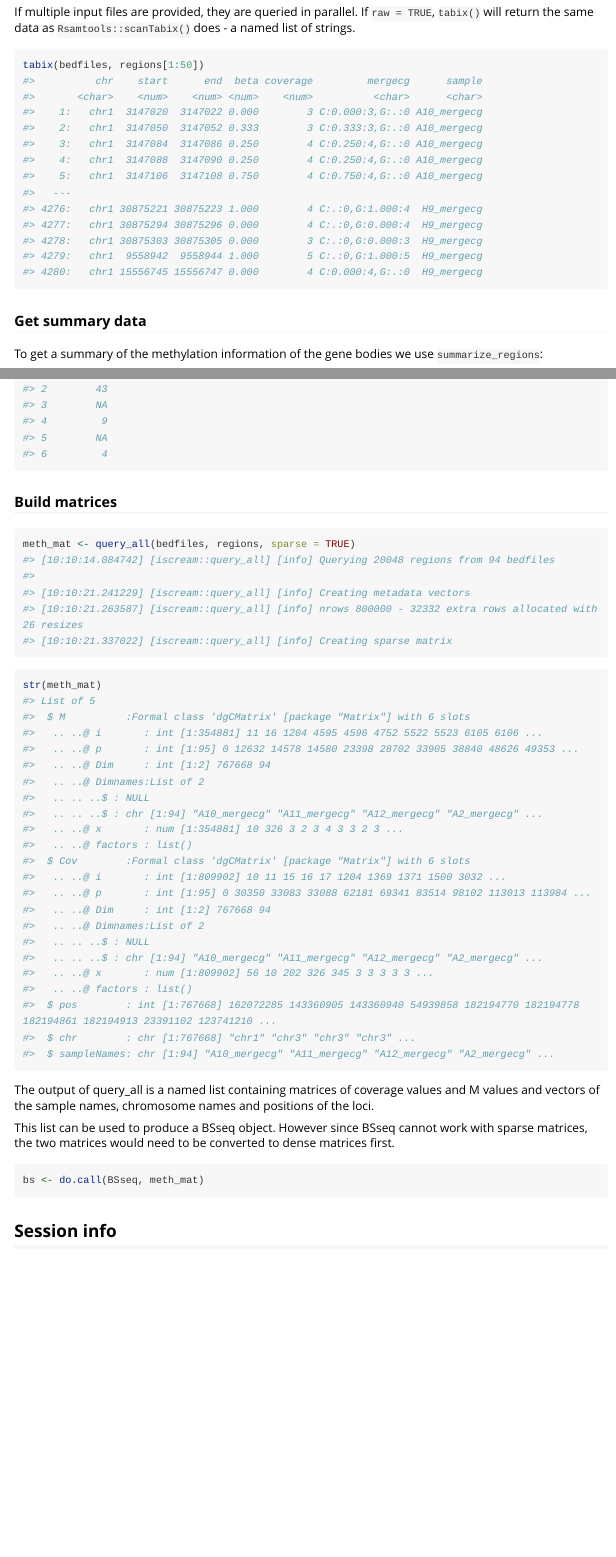
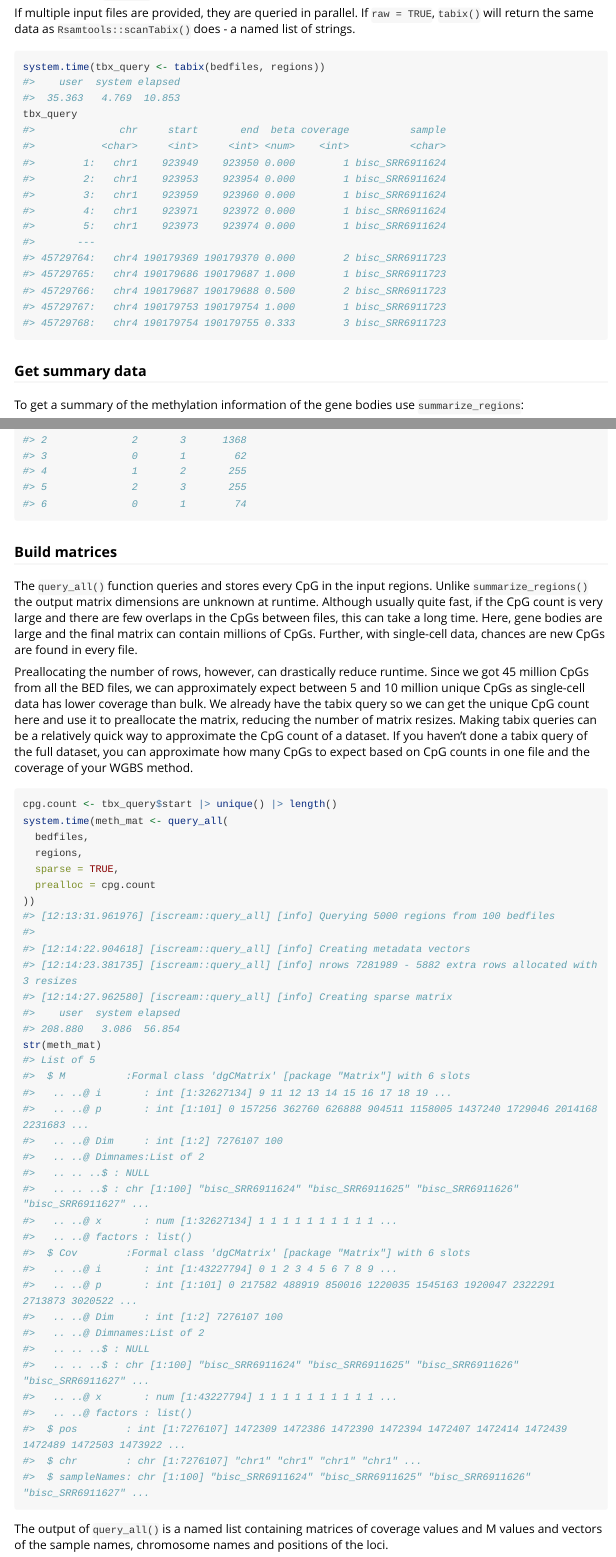
Before and after one commit to huishenlab/iscream, an R Markdown document (vignettes/iscream.Rmd): the page in a window 1100 px wide, from 1130 px down before the commit and from 1160 px down after it, so that both start at the same text, and a second part further down, joined at a grey line. Rendered offline with R 4.5, knitr and Pandoc, with nearby package versions; long lines of code are wrapped.

Commit message:
docs(vignettes): use snmcseq2 data for getting started page

````diff
--- a/vignettes/iscream.Rmd
+++ b/vignettes/iscream.Rmd
@@ -73,25 +76,28 @@ named list of strings.
 
 
 ``` r
-tabix(bedfiles, regions[1:50])
-#>          chr    start      end  beta coverage         mergecg      sample
-#>       <char>    <num>    <num> <num>    <num>          <char>      <char>
-#>    1:   chr1  3147020  3147022 0.000        3 C:0.000:3,G:.:0 A10_mergecg
-#>    2:   chr1  3147050  3147052 0.333        3 C:0.333:3,G:.:0 A10_mergecg
-#>    3:   chr1  3147084  3147086 0.250        4 C:0.250:4,G:.:0 A10_mergecg
-#>    4:   chr1  3147088  3147090 0.250        4 C:0.250:4,G:.:0 A10_mergecg
-#>    5:   chr1  3147106  3147108 0.750        4 C:0.750:4,G:.:0 A10_mergecg
-#>   ---
-#> 4276:   chr1 30875221 30875223 1.000        4 C:.:0,G:1.000:4  H9_mergecg
-#> 4277:   chr1 30875294 30875296 0.000        4 C:.:0,G:0.000:4  H9_mergecg
-#> 4278:   chr1 30875303 30875305 0.000        3 C:.:0,G:0.000:3  H9_mergecg
-#> 4279:   chr1  9558942  9558944 1.000        5 C:.:0,G:1.000:5  H9_mergecg
-#> 4280:   chr1 15556745 15556747 0.000        4 C:0.000:4,G:.:0  H9_mergecg
+system.time(tbx_query <- tabix(bedfiles, regions))
+#>    user  system elapsed
+#>  35.363   4.769  10.853
+tbx_query
+#>              chr     start       end  beta coverage          sample
+#>           <char>     <int>     <int> <num>    <int>          <char>
+#>        1:   chr1    923949    923950 0.000        1 bisc_SRR6911624
+#>        2:   chr1    923953    923954 0.000        1 bisc_SRR6911624
+#>        3:   chr1    923959    923960 0.000        1 bisc_SRR6911624
+#>        4:   chr1    923971    923972 0.000        1 bisc_SRR6911624
+#>        5:   chr1    923973    923974 0.000        1 bisc_SRR6911624
+#>       ---
+#> 45729764:   chr4 190179369 190179370 0.000        2 bisc_SRR6911723
+#> 45729765:   chr4 190179686 190179687 1.000        1 bisc_SRR6911723
+#> 45729766:   chr4 190179687 190179688 0.500        2 bisc_SRR6911723
+#> 45729767:   chr4 190179753 190179754 1.000        1 bisc_SRR6911723
+#> 45729768:   chr4 190179754 190179755 0.333        3 bisc_SRR6911723
 ```
 
 ### Get summary data
 
-To get a summary of the methylation information of the gene bodies we use
+To get a summary of the methylation information of the gene bodies use
 `summarize_regions`:
 
 
@@ -125,5 +104,0 @@ head(summarize_regions(bedfiles[1:8], regions))
-#> 2        43
-#> 3        NA
-#> 4         9
-#> 5        NA
-#> 6         4
@@ -130,46 +134,73 @@ head(summarize_regions(bedfiles[1:8], regions))
+#> 2              2       3      1368
+#> 3              0       1        62
+#> 4              1       2       255
+#> 5              2       3       255
+#> 6              0       1        74
 ```
 
 ### Build matrices
 
+The `query_all()` function queries and stores every CpG in the input regions.
+Unlike `summarize_regions()` the output matrix dimensions are unknown at
+runtime. Although usually quite fast, if the CpG count is very large and there
+are few overlaps in the CpGs between files, this can take a long time. Here,
+gene bodies are large and the final matrix can contain millions of CpGs.
+Further, with single-cell data, chances are new CpGs are found in every file.
+
+Preallocating the number of rows, however, can drastically reduce runtime.
+Since we got 45 million CpGs from all the BED files, we can approximately
+expect between 5 and 10 million unique CpGs as single-cell data has lower
+coverage than bulk. We already have the tabix query so we can get the unique
+CpG count here and use it to preallocate the matrix, reducing the number of
+matrix resizes. Making tabix queries can be a relatively quick way to
+approximate the CpG count of a dataset. If you haven't done a tabix query of
+the full dataset, you can approximate how many CpGs to expect based on CpG
+counts in one file and the coverage of your WGBS method.
+
 
 ``` r
-meth_mat <- query_all(bedfiles, regions, sparse = TRUE)
-#> [10:10:14.084742] [iscream::query_all] [info] Querying 20048 regions from 94 bedfiles
+cpg.count <- tbx_query$start |> unique() |> length()
+system.time(meth_mat <- query_all(
+  bedfiles,
+  regions,
+  sparse = TRUE,
+  prealloc = cpg.count
+))
+#> [12:13:31.961976] [iscream::query_all] [info] Querying 5000 regions from 100 bedfiles
 #>
-#> [10:10:21.241229] [iscream::query_all] [info] Creating metadata vectors
-#> [10:10:21.263587] [iscream::query_all] [info] nrows 800000 - 32332 extra rows allocated with 26 resizes
-#> [10:10:21.337022] [iscream::query_all] [info] Creating sparse matrix
-```
-
-``` r
+#> [12:14:22.904618] [iscream::query_all] [info] Creating metadata vectors
+#> [12:14:23.381735] [iscream::query_all] [info] nrows 7281989 - 5882 extra rows allocated with 3 resizes
+#> [12:14:27.962580] [iscream::query_all] [info] Creating sparse matrix
+#>    user  system elapsed
+#> 208.880   3.086  56.854
 str(meth_mat)
 #> List of 5
 #>  $ M          :Formal class 'dgCMatrix' [package "Matrix"] with 6 slots
-#>   .. ..@ i       : int [1:354881] 11 16 1204 4595 4596 4752 5522 5523 6105 6106 ...
-#>   .. ..@ p       : int [1:95] 0 12632 14578 14580 23398 28702 33905 38840 48626 49353 ...
-#>   .. ..@ Dim     : int [1:2] 767668 94
+#>   .. ..@ i       : int [1:32627134] 9 11 12 13 14 15 16 17 18 19 ...
+#>   .. ..@ p       : int [1:101] 0 157256 362760 626888 904511 1158005 1437240 1729046 2014168 2231683 ...
+#>   .. ..@ Dim     : int [1:2] 7276107 100
 #>   .. ..@ Dimnames:List of 2
 #>   .. .. ..$ : NULL
-#>   .. .. ..$ : chr [1:94] "A10_mergecg" "A11_mergecg" "A12_mergecg" "A2_mergecg" ...
-#>   .. ..@ x       : num [1:354881] 10 326 3 2 3 4 3 3 2 3 ...
+#>   .. .. ..$ : chr [1:100] "bisc_SRR6911624" "bisc_SRR6911625" "bisc_SRR6911626" "bisc_SRR6911627" ...
+#>   .. ..@ x       : num [1:32627134] 1 1 1 1 1 1 1 1 1 1 ...
 #>   .. ..@ factors : list()
 #>  $ Cov        :Formal class 'dgCMatrix' [package "Matrix"] with 6 slots
-#>   .. ..@ i       : int [1:809902] 10 11 15 16 17 1204 1369 1371 1500 3032 ...
-#>   .. ..@ p       : int [1:95] 0 30350 33083 33088 62181 69341 83514 98102 113013 113984 ...
-#>   .. ..@ Dim     : int [1:2] 767668 94
+#>   .. ..@ i       : int [1:43227794] 0 1 2 3 4 5 6 7 8 9 ...
+#>   .. ..@ p       : int [1:101] 0 217582 488919 850016 1220035 1545163 1920047 2322291 2713873 3020522 ...
+#>   .. ..@ Dim     : int [1:2] 7276107 100
 #>   .. ..@ Dimnames:List of 2
 #>   .. .. ..$ : NULL
-#>   .. .. ..$ : chr [1:94] "A10_mergecg" "A11_mergecg" "A12_mergecg" "A2_mergecg" ...
-#>   .. ..@ x       : num [1:809902] 56 10 202 326 345 3 3 3 3 3 ...
+#>   .. .. ..$ : chr [1:100] "bisc_SRR6911624" "bisc_SRR6911625" "bisc_SRR6911626" "bisc_SRR6911627" ...
+#>   .. ..@ x       : num [1:43227794] 1 1 1 1 1 1 1 1 1 1 ...
 #>   .. ..@ factors : list()
-#>  $ pos        : int [1:767668] 162072285 143360905 143360940 54939858 182194770 182194778 182194861 182194913 23391102 123741210 ...
-#>  $ chr        : chr [1:767668] "chr1" "chr3" "chr3" "chr3" ...
-#>  $ sampleNames: chr [1:94] "A10_mergecg" "A11_mergecg" "A12_mergecg" "A2_mergecg" ...
+#>  $ pos        : int [1:7276107] 1472309 1472386 1472390 1472394 1472407 1472414 1472439 1472489 1472503 1473922 ...
+#>  $ chr        : chr [1:7276107] "chr1" "chr1" "chr1" "chr1" ...
+#>  $ sampleNames: chr [1:100] "bisc_SRR6911624" "bisc_SRR6911625" "bisc_SRR6911626" "bisc_SRR6911627" ...
 ```
 
-The output of query_all is a named list containing matrices of coverage values
-and M values and vectors of the sample names, chromosome names and positions of
-the loci.
+The output of `query_all()` is a named list containing matrices of coverage
+values and M values and vectors of the sample names, chromosome names and
+positions of the loci.
 
 This list can be used to produce a BSseq object. However since BSseq cannot work
 with sparse matrices, the two matrices would need to be converted to dense
````
Also changed, not shown: vignettes/iscream.Rmd (107 more changed lines), 1 other file.
